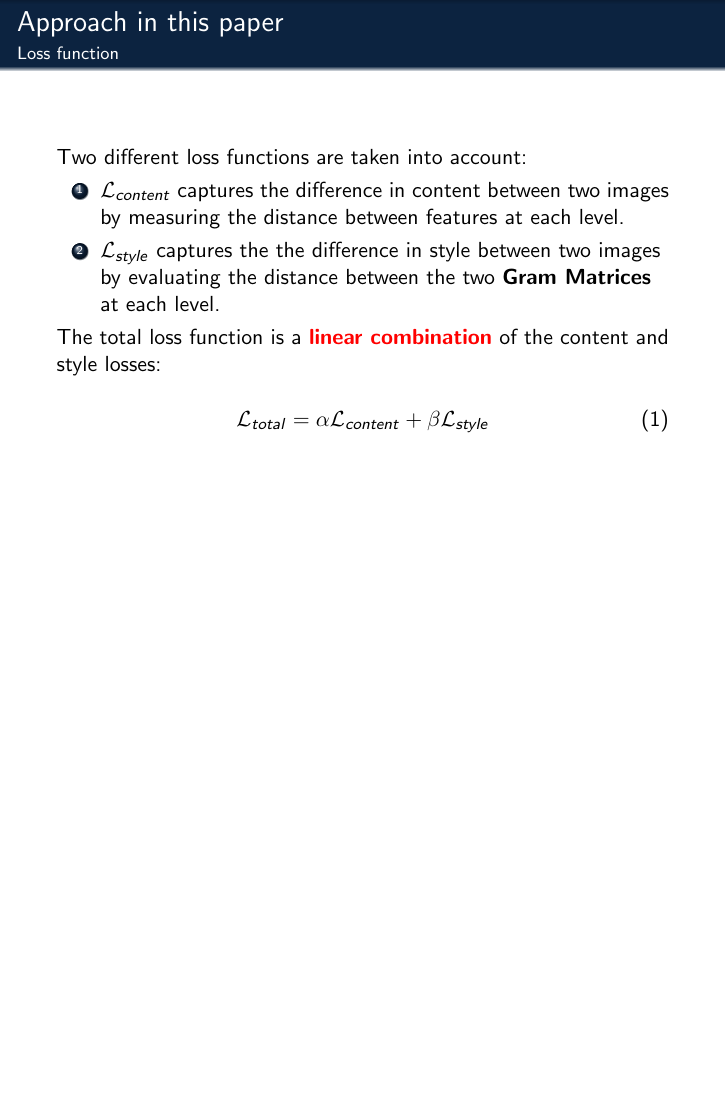
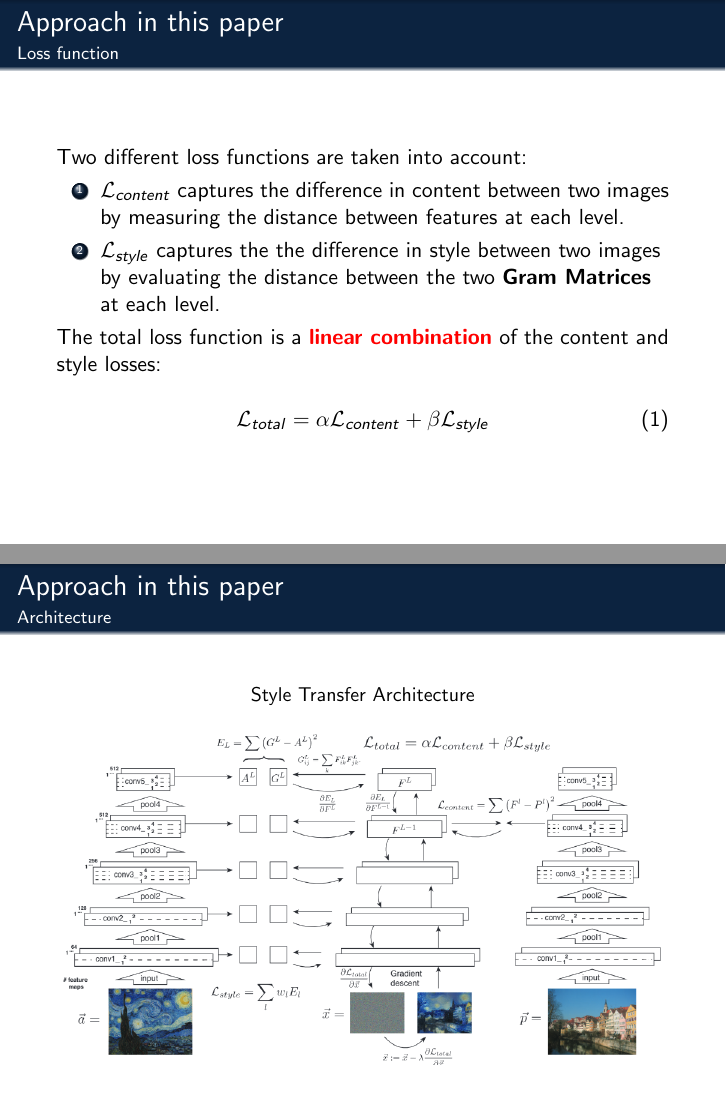
Before and after one commit to Kautenja/a-neural-algorithm-of-artistic-style, LaTeX slides (tex/presentation.tex): page 10 of 55 before the commit and pages 10 and 11 of 56 after it, the two joined at a grey line, the shorter picture padded with empty space. Compiled offline with pdfLaTeX.

Commit message:
update tex

```diff
--- a/tex/presentation.tex
+++ b/tex/presentation.tex
@@ -217,6 +217,18 @@
     \alpha \mathcal{L}_{content} +
     \beta \mathcal{L}_{style}
     \end{equation}
+\end{frame}
+
+
+
+% Gatys et al. visualize of network passes
+\begin{frame}{Approach in this paper}
+\framesubtitle{Architecture}
+\begin{figure}[ht]
+\centering
+\caption*{Style Transfer Architecture}
+\includegraphics[width=\textwidth]{img/style-transfer}
+\end{figure}
 \end{frame}
 
 
```
